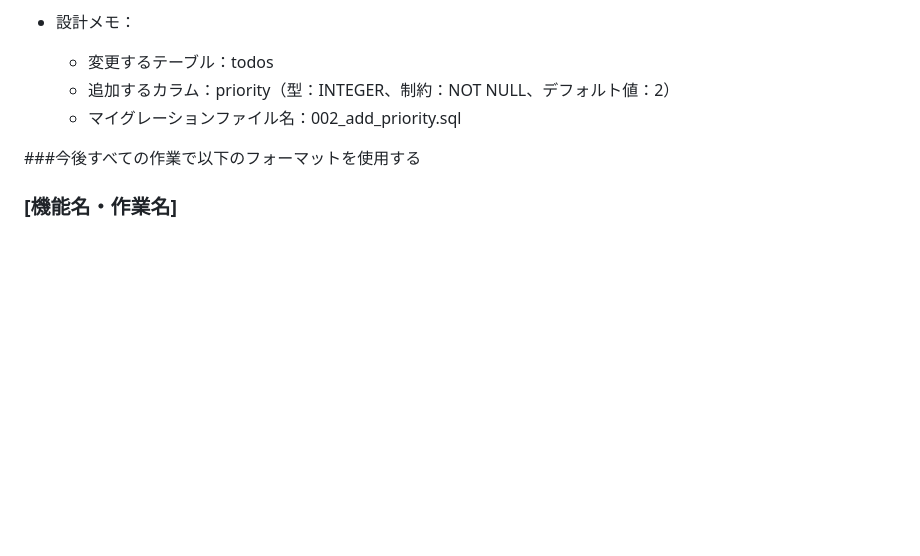
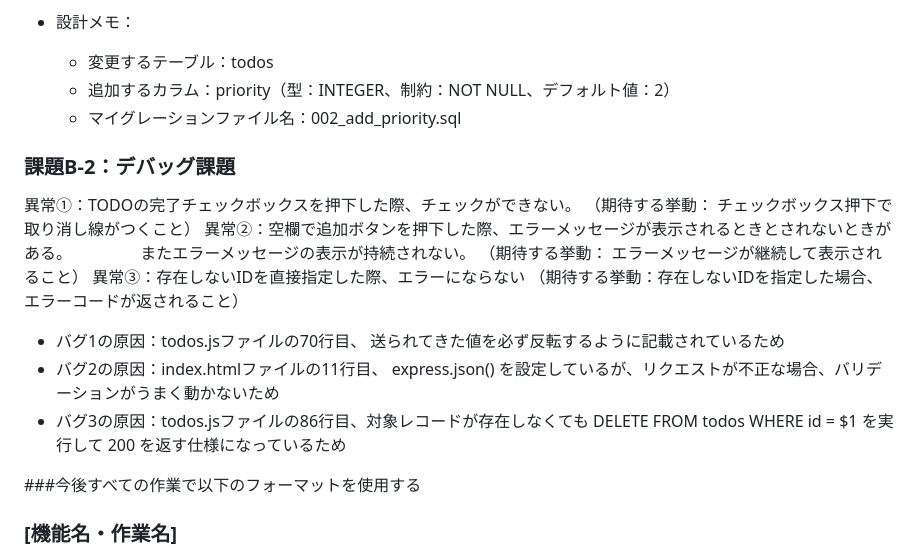
Before and after one commit to TorimaruNami0826/add-function-todo, a Markdown page: docs/tasklog.md, the part around the change. Drawn GitHub-style; blank space fills up the shorter version.

```diff
--- a/docs/tasklog.md
+++ b/docs/tasklog.md
@@ -136,6 +136,19 @@
   - 追加するカラム：priority（型：INTEGER、制約：NOT NULL、デフォルト値：2）
   - マイグレーションファイル名：002_add_priority.sql
 
+### 課題B-2：デバッグ課題
+異常①：TODOの完了チェックボックスを押下した際、チェックができない。
+（期待する挙動： チェックボックス押下で取り消し線がつくこと）
+異常②：空欄で追加ボタンを押下した際、エラーメッセージが表示されるときとされないときがある。
+　　　　またエラーメッセージの表示が持続されない。
+（期待する挙動： エラーメッセージが継続して表示されること）
+異常③：存在しないIDを直接指定した際、エラーにならない
+（期待する挙動：存在しないIDを指定した場合、エラーコードが返されること）
+
+- バグ1の原因：todos.jsファイルの70行目、 送られてきた値を必ず反転するように記載されているため
+- バグ2の原因：index.htmlファイルの11行目、 express.json() を設定しているが、リクエストが不正な場合、バリデーションがうまく動かないため
+- バグ3の原因：todos.jsファイルの86行目、対象レコードが存在しなくても DELETE FROM todos WHERE id = $1 を実行して 200 を返す仕様になっているため
+
 ###今後すべての作業で以下のフォーマットを使用する
 
 ### [機能名・作業名]
```
Also changed, not shown: docs/bug-report.md (added, +19 -0 lines).
